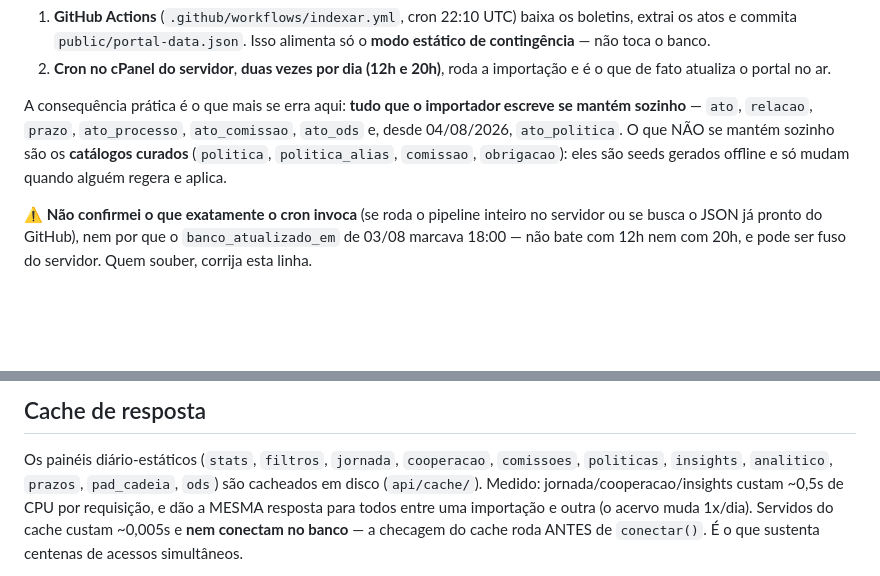
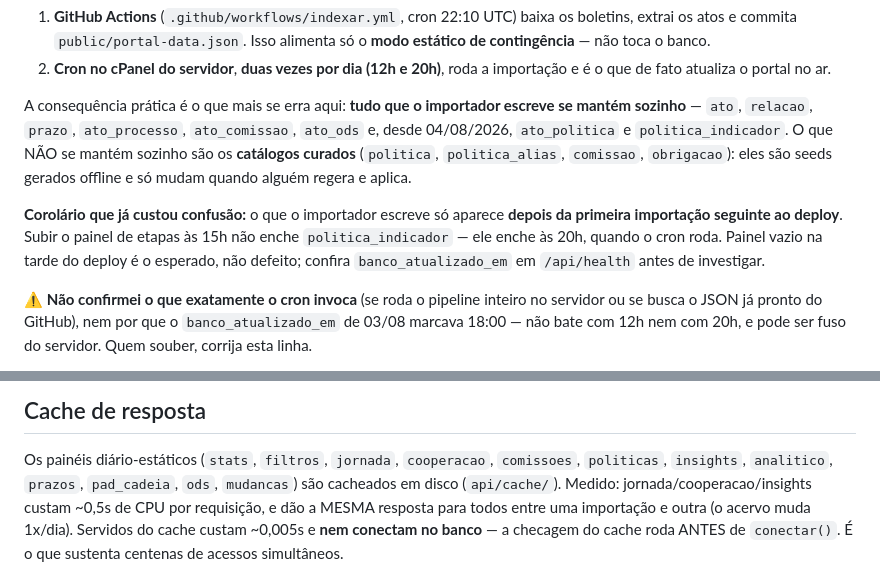
Before and after one commit to estudio-max/Portal-de-Normas-e-atos-da-UFF, a Markdown page: CLAUDE.md, 2 parts joined by grey strips. Rendered like a GitHub page; blank space fills up the shorter version.

```diff
--- a/CLAUDE.md
+++ b/CLAUDE.md
@@ -40,10 +40,16 @@ alimenta produção). Mapa em [`../LEIA-ME.md`](../LEIA-ME.md).
 
 A consequência prática é o que mais se erra aqui: **tudo que o importador
 escreve se mantém sozinho** — `ato`, `relacao`, `prazo`, `ato_processo`,
-`ato_comissao`, `ato_ods` e, desde 04/08/2026, `ato_politica`. O que NÃO se
-mantém sozinho são os **catálogos curados** (`politica`, `politica_alias`,
-`comissao`, `obrigacao`): eles são seeds gerados offline e só mudam quando
-alguém regera e aplica.
+`ato_comissao`, `ato_ods` e, desde 04/08/2026, `ato_politica` e
+`politica_indicador`. O que NÃO se mantém sozinho são os **catálogos curados**
+(`politica`, `politica_alias`, `comissao`, `obrigacao`): eles são seeds gerados
+offline e só mudam quando alguém regera e aplica.
+
+**Corolário que já custou confusão:** o que o importador escreve só aparece
+**depois da primeira importação seguinte ao deploy**. Subir o painel de etapas às
+15h não enche `politica_indicador` — ele enche às 20h, quando o cron roda. Painel
+vazio na tarde do deploy é o esperado, não defeito; confira `banco_atualizado_em`
+em `/api/health` antes de investigar.
 
 ⚠️ **Não confirmei o que exatamente o cron invoca** (se roda o pipeline
 inteiro no servidor ou se busca o JSON já pronto do GitHub), nem por que o
@@ -184,7 +191,7 @@ regra estabilizar (aí sim vale o modelo em estrela).
 
 Os painéis diário-estáticos (`stats`, `filtros`, `jornada`, `cooperacao`,
 `comissoes`, `politicas`, `insights`, `analitico`, `prazos`, `pad_cadeia`,
-`ods`) são
+`ods`, `mudancas`) são
 cacheados em disco (`api/cache/`). Medido: jornada/cooperacao/insights custam ~0,5s de CPU
 por requisição, e dão a MESMA resposta para todos entre uma importação e outra
 (o acervo muda 1x/dia). Servidos do cache custam ~0,005s e **nem conectam no
```
Also changed, not shown: other parts of CLAUDE.md (+62 -16 lines), docs/ARQUITETURA-C4.md (+13 -0 lines).
